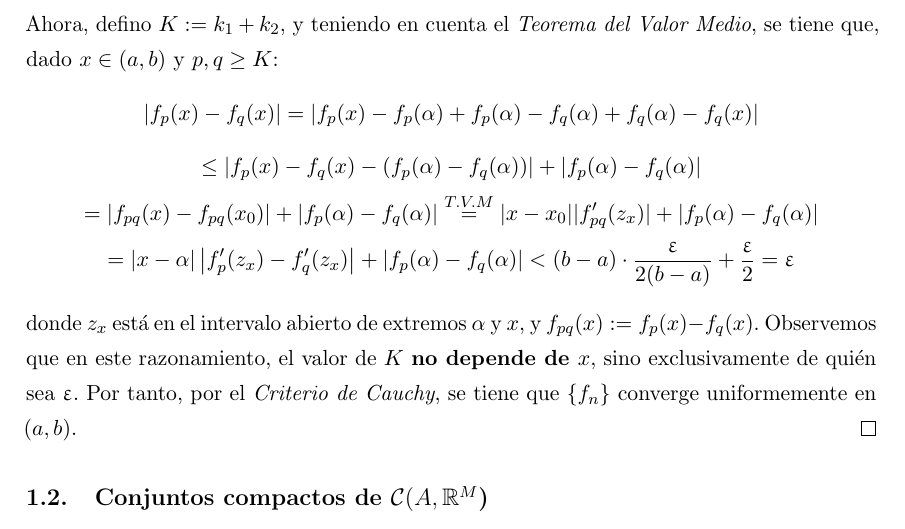
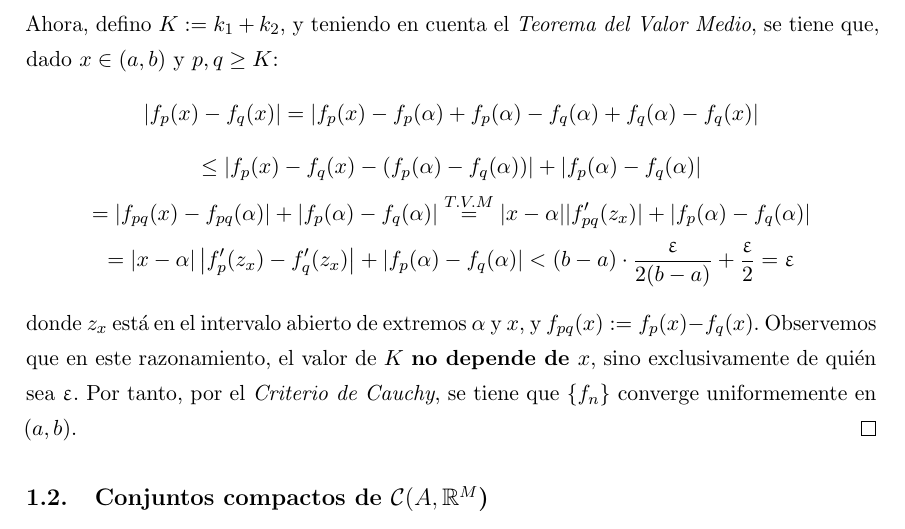
Before and after one commit to libreim/apuntesDGIIM, a LaTeX document (Análisis Matemático II/apuntes.tex): part of page 9 of 24, cut so that both start at the same text. Compiled offline with pdfLaTeX.

Commit message:
AM II: errata corregida

```diff
--- a/Análisis Matemático II/apuntes.tex
+++ b/Análisis Matemático II/apuntes.tex
@@ -556,7 +556,7 @@ Equivalentemente, podemos intercambiar la integral con el límite: $$\lim_{n\rig
 
 Sea $\epsilon > 0$. Por un lado, como $\{f'_n\}$ converge uniformemente, aplicamos el \textit{Criterio de Cauchy} para obtener un $k_1 \in \mathbb{N}$ tal que: $$p,q \ge k_1 \implies |f'_p(y) - f'_q(y)| < \frac{\epsilon}{2 (b-a)}$$
 Del mismo modo, como $\{f_n(\alpha)\}$ es una sucesión de números reales convergente, es de Cauchy, y obtenemos un $k_2 \in \mathbb{N}$ tal que: $$p,q \ge k_2 \implies |f_p(\alpha) - f_q(\alpha)| < \frac{\epsilon}{2}$$
-Ahora, defino $K := k_1 + k_2$, y teniendo en cuenta el \textit{Teorema del Valor Medio}, se tiene que, dado $x \in (a,b)$ y $p,q \ge K$: $$|f_p(x) - f_q(x)| = |f_p(x) - f_p(\alpha) + f_p(\alpha) - f_q(\alpha) + f_q(\alpha) - f_q(x)|$$ $$\le |f_p(x) - f_q(x) - (f_p(\alpha) - f_q(\alpha))| + |f_p(\alpha) - f_q(\alpha)| $$ $$= |f_{pq}(x) - f_{pq}(x_0)| + |f_p(\alpha) - f_q(\alpha)| \overset{T.V.M}{=} |x-x_0||f'_{pq}(z_x)| + |f_p(\alpha) - f_q(\alpha)|$$ $$= \left|x-\alpha \right|\left| f'_p(z_x) - f'_q(z_x) \right| + |f_p(\alpha) - f_q(\alpha)| < (b-a) \cdot \frac{\epsilon}{2(b-a)} + \frac{\epsilon}{2} = \epsilon$$
+Ahora, defino $K := k_1 + k_2$, y teniendo en cuenta el \textit{Teorema del Valor Medio}, se tiene que, dado $x \in (a,b)$ y $p,q \ge K$: $$|f_p(x) - f_q(x)| = |f_p(x) - f_p(\alpha) + f_p(\alpha) - f_q(\alpha) + f_q(\alpha) - f_q(x)|$$ $$\le |f_p(x) - f_q(x) - (f_p(\alpha) - f_q(\alpha))| + |f_p(\alpha) - f_q(\alpha)| $$ $$= |f_{pq}(x) - f_{pq}(\alpha)| + |f_p(\alpha) - f_q(\alpha)| \overset{T.V.M}{=} |x-\alpha||f'_{pq}(z_x)| + |f_p(\alpha) - f_q(\alpha)|$$ $$= \left|x-\alpha \right|\left| f'_p(z_x) - f'_q(z_x) \right| + |f_p(\alpha) - f_q(\alpha)| < (b-a) \cdot \frac{\epsilon}{2(b-a)} + \frac{\epsilon}{2} = \epsilon$$
 
 donde $z_x$ está en el intervalo abierto de extremos $\alpha$ y $x$, y $f_{pq}(x) := f_p(x) - f_q(x)$. Observemos que en este razonamiento, el valor de $K$ \textbf{no depende de $x$}, sino exclusivamente de quién sea $\epsilon$. Por tanto, por el \textit{Criterio de Cauchy}, se tiene que $\{f_n\}$ converge uniformemente en $(a,b)$.
 \end{proof}
```
